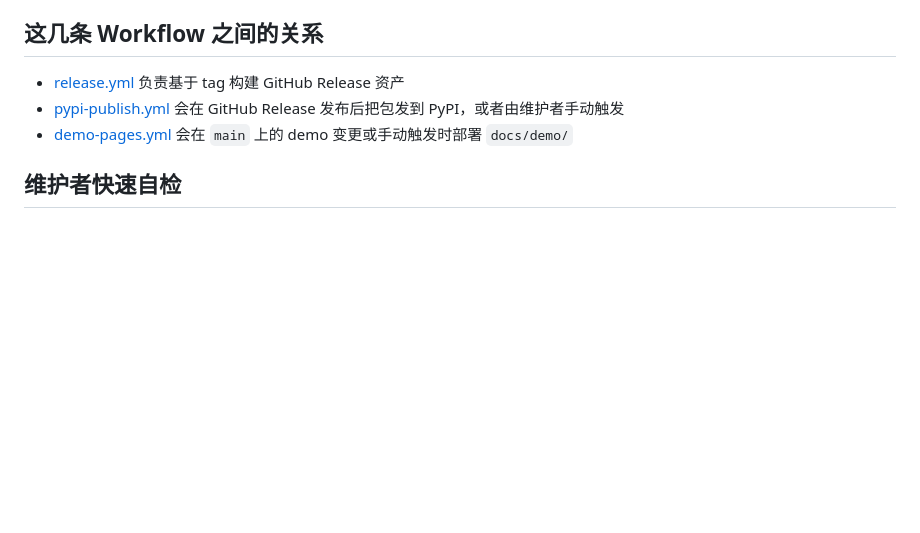
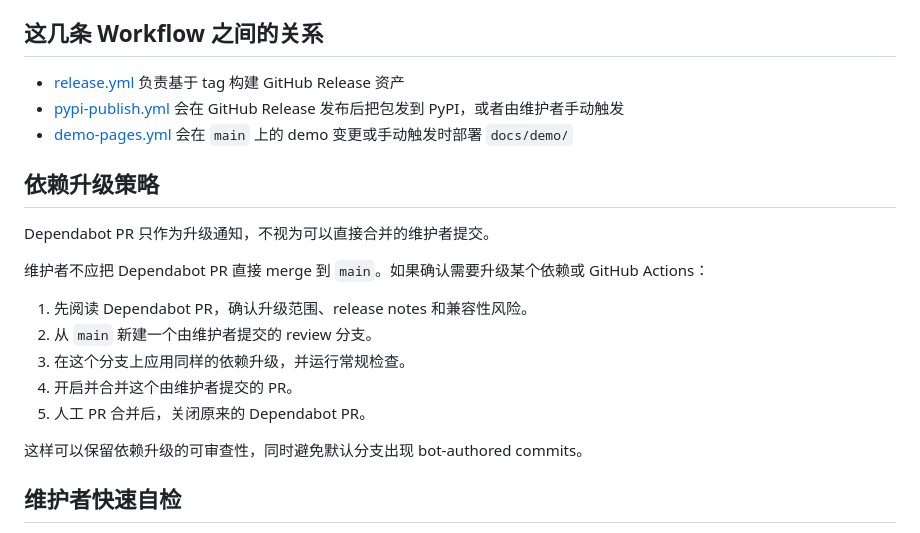
Before and after one commit to X-PG13/ainews-open, a Markdown page: docs/maintainer-bootstrap.zh-CN.md, the part around the change. Drawn GitHub-style; blank space fills up the shorter version.

```diff
--- a/docs/maintainer-bootstrap.zh-CN.md
+++ b/docs/maintainer-bootstrap.zh-CN.md
@@ -70,6 +70,20 @@
 - [pypi-publish.yml](../.github/workflows/pypi-publish.yml) 会在 GitHub Release 发布后把包发到 PyPI，或者由维护者手动触发
 - [demo-pages.yml](../.github/workflows/demo-pages.yml) 会在 `main` 上的 demo 变更或手动触发时部署 `docs/demo/`
 
+## 依赖升级策略
+
+Dependabot PR 只作为升级通知，不视为可以直接合并的维护者提交。
+
+维护者不应把 Dependabot PR 直接 merge 到 `main`。如果确认需要升级某个依赖或 GitHub Actions：
+
+1. 先阅读 Dependabot PR，确认升级范围、release notes 和兼容性风险。
+2. 从 `main` 新建一个由维护者提交的 review 分支。
+3. 在这个分支上应用同样的依赖升级，并运行常规检查。
+4. 开启并合并这个由维护者提交的 PR。
+5. 人工 PR 合并后，关闭原来的 Dependabot PR。
+
+这样可以保留依赖升级的可审查性，同时避免默认分支出现 bot-authored commits。
+
 ## 维护者快速自检
 
 - `Settings` -> `Pages` 的 `Source` 已经是 `GitHub Actions`
```
Also changed, not shown: docs/maintainer-bootstrap.md (+14 -0 lines).
